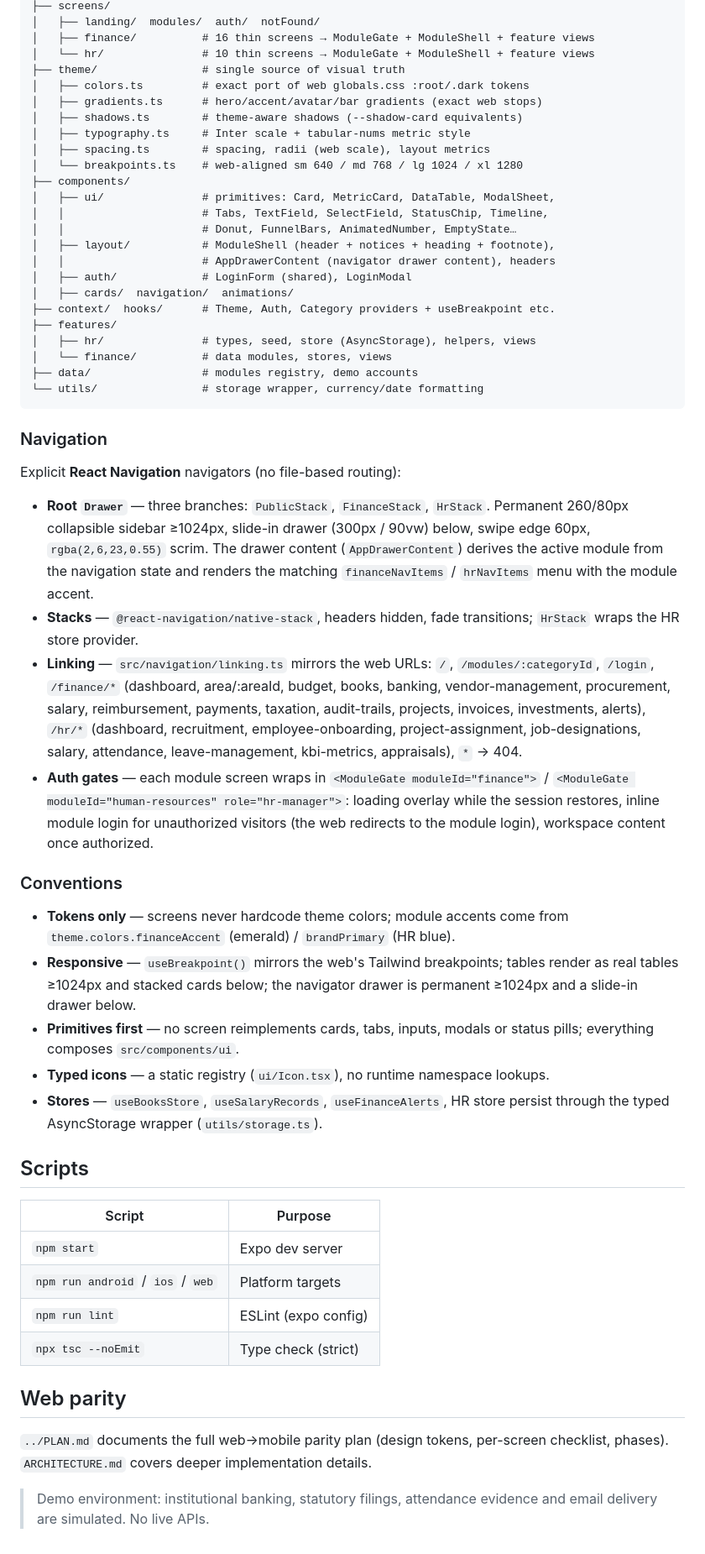
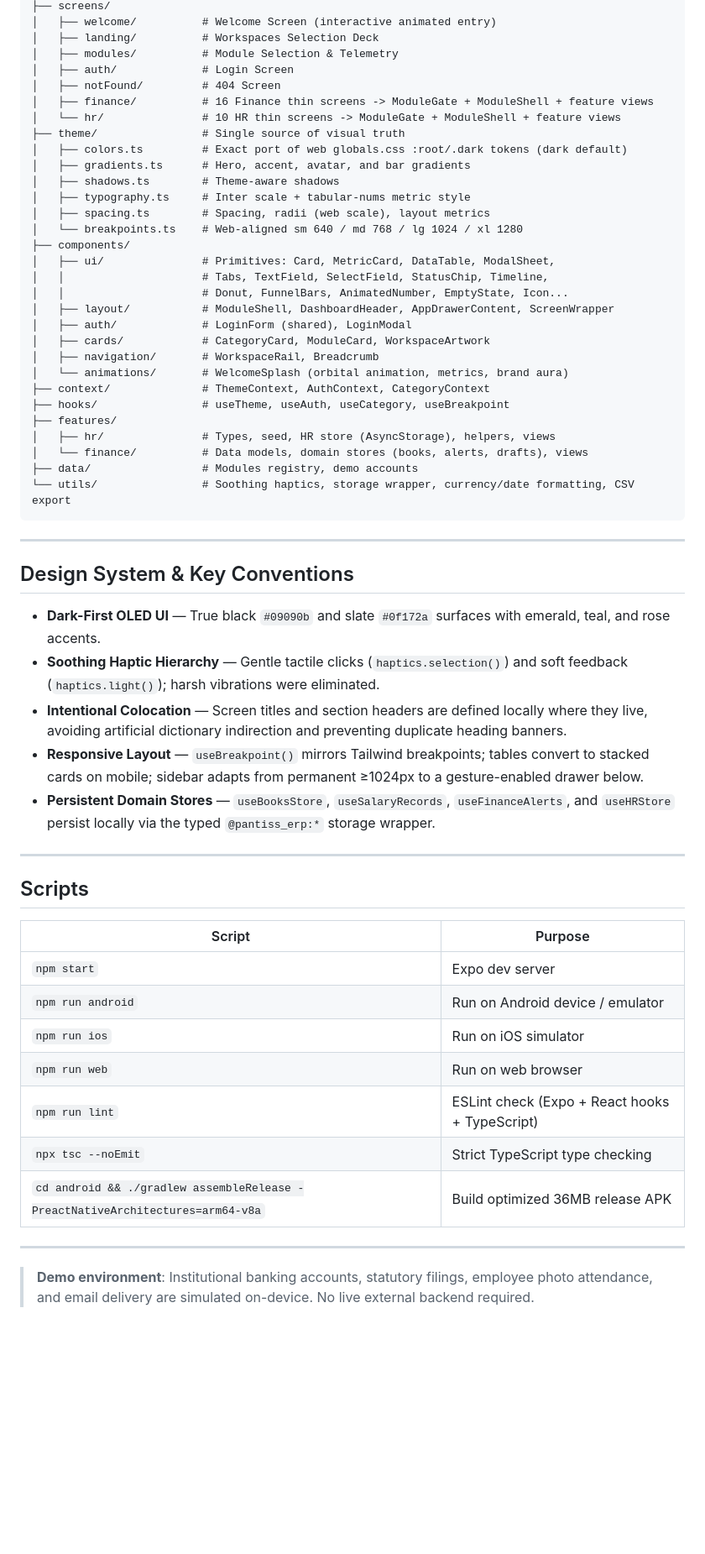
Before and after one commit to mohdhadi01/pantiss_ERP_App, a Markdown page: README.md, the part around one of its changes. Shown at 84% size. Rendered like a GitHub page; blank space fills up the shorter version.

Commit message:
docs: bring README up to date with welcome flow, soothing haptics, and release build instructions

````diff
--- a/README.md
+++ b/README.md
@@ -49,58 +67,60 @@ src/
 ├── screens/
-│   ├── landing/  modules/  auth/  notFound/
-│   ├── finance/          # 16 thin screens → ModuleGate + ModuleShell + feature views
-│   └── hr/               # 10 thin screens → ModuleGate + ModuleShell + feature views
-├── theme/                # single source of visual truth
-│   ├── colors.ts         # exact port of web globals.css :root/.dark tokens
-│   ├── gradients.ts      # hero/accent/avatar/bar gradients (exact web stops)
-│   ├── shadows.ts        # theme-aware shadows (--shadow-card equivalents)
+│   ├── welcome/          # Welcome Screen (interactive animated entry)
+│   ├── landing/          # Workspaces Selection Deck
+│   ├── modules/          # Module Selection & Telemetry
+│   ├── auth/             # Login Screen
+│   ├── notFound/         # 404 Screen
+│   ├── finance/          # 16 Finance thin screens -> ModuleGate + ModuleShell + feature views
+│   └── hr/               # 10 HR thin screens -> ModuleGate + ModuleShell + feature views
+├── theme/                # Single source of visual truth
+│   ├── colors.ts         # Exact port of web globals.css :root/.dark tokens (dark default)
+│   ├── gradients.ts      # Hero, accent, avatar, and bar gradients
+│   ├── shadows.ts        # Theme-aware shadows
 │   ├── typography.ts     # Inter scale + tabular-nums metric style
-│   ├── spacing.ts        # spacing, radii (web scale), layout metrics
-│   └── breakpoints.ts    # web-aligned sm 640 / md 768 / lg 1024 / xl 1280
+│   ├── spacing.ts        # Spacing, radii (web scale), layout metrics
+│   └── breakpoints.ts    # Web-aligned sm 640 / md 768 / lg 1024 / xl 1280
 ├── components/
-│   ├── ui/               # primitives: Card, MetricCard, DataTable, ModalSheet,
+│   ├── ui/               # Primitives: Card, MetricCard, DataTable, ModalSheet,
 │   │                     # Tabs, TextField, SelectField, StatusChip, Timeline,
-│   │                     # Donut, FunnelBars, AnimatedNumber, EmptyState…
-│   ├── layout/           # ModuleShell (header + notices + heading + footnote),
-│   │                     # AppDrawerContent (navigator drawer content), headers
+│   │                     # Donut, FunnelBars, AnimatedNumber, EmptyState, Icon...
+│   ├── layout/           # ModuleShell, DashboardHeader, AppDrawerContent, ScreenWrapper
 │   ├── auth/             # LoginForm (shared), LoginModal
-│   ├── cards/  navigation/  animations/
-├── context/  hooks/      # Theme, Auth, Category providers + useBreakpoint etc.
+│   ├── cards/            # CategoryCard, ModuleCard, WorkspaceArtwork
+│   ├── navigation/       # WorkspaceRail, Breadcrumb
+│   └── animations/       # WelcomeSplash (orbital animation, metrics, brand aura)
+├── context/              # ThemeContext, AuthContext, CategoryContext
+├── hooks/                # useTheme, useAuth, useCategory, useBreakpoint
 ├── features/
-│   ├── hr/               # types, seed, store (AsyncStorage), helpers, views
-│   └── finance/          # data modules, stores, views
-├── data/                 # modules registry, demo accounts
-└── utils/                # storage wrapper, currency/date formatting
+│   ├── hr/               # Types, seed, HR store (AsyncStorage), helpers, views
+│   └── finance/          # Data models, domain stores (books, alerts, drafts), views
+├── data/                 # Modules registry, demo accounts
+└── utils/                # Soothing haptics, storage wrapper, currency/date formatting, CSV export
 ```
 
-### Navigation
+---
 
-Explicit **React Navigation** navigators (no file-based routing):
+## Design System & Key Conventions
 
-- **Root `Drawer`** — three branches: `PublicStack`, `FinanceStack`, `HrStack`. Permanent 260/80px collapsible sidebar ≥1024px, slide-in drawer (300px / 90vw) below, swipe edge 60px, `rgba(2,6,23,0.55)` scrim. The drawer content (`AppDrawerContent`) derives the active module from the navigation state and renders the matching `financeNavItems` / `hrNavItems` menu with the module accent.
-- **Stacks** — `@react-navigation/native-stack`, headers hidden, fade transitions; `HrStack` wraps the HR store provider.
-- **Linking** — `src/navigation/linking.ts` mirrors the web URLs: `/`, `/modules/:categoryId`, `/login`, `/finance/*` (dashboard, area/:areaId, budget, books, banking, vendor-management, procurement, salary, reimbursement, payments, taxation, audit-trails, projects, invoices, investments, alerts), `/hr/*` (dashboard, recruitment, employee-onboarding, project-assignment, job-designations, salary, attendance, leave-management, kbi-metrics, appraisals), `*` → 404.
-- **Auth gates** — each module screen wraps in `<ModuleGate moduleId="finance">` / `<ModuleGate moduleId="human-resources" role="hr-manager">`: loading overlay while the session restores, inline module login for unauthorized visitors (the web redirects to the module login), workspace content once authorized.
+- **Dark-First OLED UI** — True black `#09090b` and slate `#0f172a` surfaces with emerald, teal, and rose accents.
+- **Soothing Haptic Hierarchy** — Gentle tactile clicks (`haptics.selection()`) and soft feedback (`haptics.light()`); harsh vibrations were eliminated.
+- **Intentional Colocation** — Screen titles and section headers are defined locally where they live, avoiding artificial dictionary indirection and preventing duplicate heading banners.
+- **Responsive Layout** — `useBreakpoint()` mirrors Tailwind breakpoints; tables convert to stacked cards on mobile; sidebar adapts from permanent ≥1024px to a gesture-enabled drawer below.
+- **Persistent Domain Stores** — `useBooksStore`, `useSalaryRecords`, `useFinanceAlerts`, and `useHRStore` persist locally via the typed `@pantiss_erp:*` storage wrapper.
 
-### Conventions
-
-- **Tokens only** — screens never hardcode theme colors; module accents come from `theme.colors.financeAccent` (emerald) / `brandPrimary` (HR blue).
-- **Responsive** — `useBreakpoint()` mirrors the web's Tailwind breakpoints; tables render as real tables ≥1024px and stacked cards below; the navigator drawer is permanent ≥1024px and a slide-in drawer below.
-- **Primitives first** — no screen reimplements cards, tabs, inputs, modals or status pills; everything composes `src/components/ui`.
-- **Typed icons** — a static registry (`ui/Icon.tsx`), no runtime namespace lookups.
-- **Stores** — `useBooksStore`, `useSalaryRecords`, `useFinanceAlerts`, HR store persist through the typed AsyncStorage wrapper (`utils/storage.ts`).
+---
 
 ## Scripts
 
 | Script | Purpose |
 |---|---|
 | `npm start` | Expo dev server |
-| `npm run android` / `ios` / `web` | Platform targets |
-| `npm run lint` | ESLint (expo config) |
-| `npx tsc --noEmit` | Type check (strict) |
+| `npm run android` | Run on Android device / emulator |
+| `npm run ios` | Run on iOS simulator |
+| `npm run web` | Run on web browser |
+| `npm run lint` | ESLint check (Expo + React hooks + TypeScript) |
+| `npx tsc --noEmit` | Strict TypeScript type checking |
+| `cd android && ./gradlew assembleRelease -PreactNativeArchitectures=arm64-v8a` | Build optimized 36MB release APK |
 
-## Web parity
+---
 
-`../PLAN.md` documents the full web→mobile parity plan (design tokens, per-screen checklist, phases). `ARCHITECTURE.md` covers deeper implementation details.
-
-> Demo environment: institutional banking, statutory filings, attendance evidence and email delivery are simulated. No live APIs.
+> **Demo environment**: Institutional banking accounts, statutory filings, employee photo attendance, and email delivery are simulated on-device. No live external backend required.
````
Also changed, not shown: other parts of README.md (+32 -14 lines).
